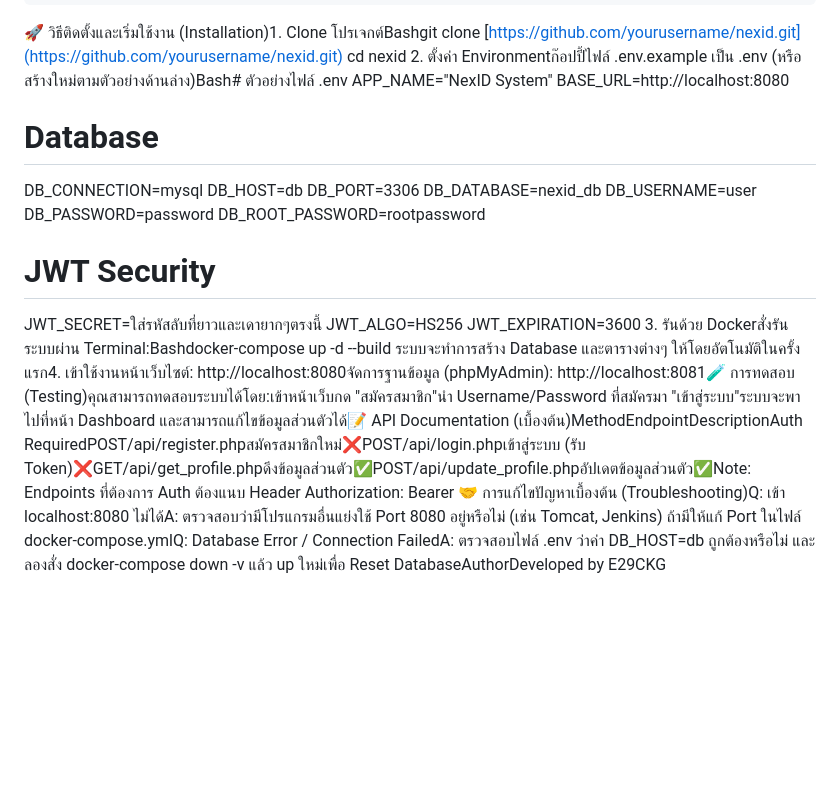
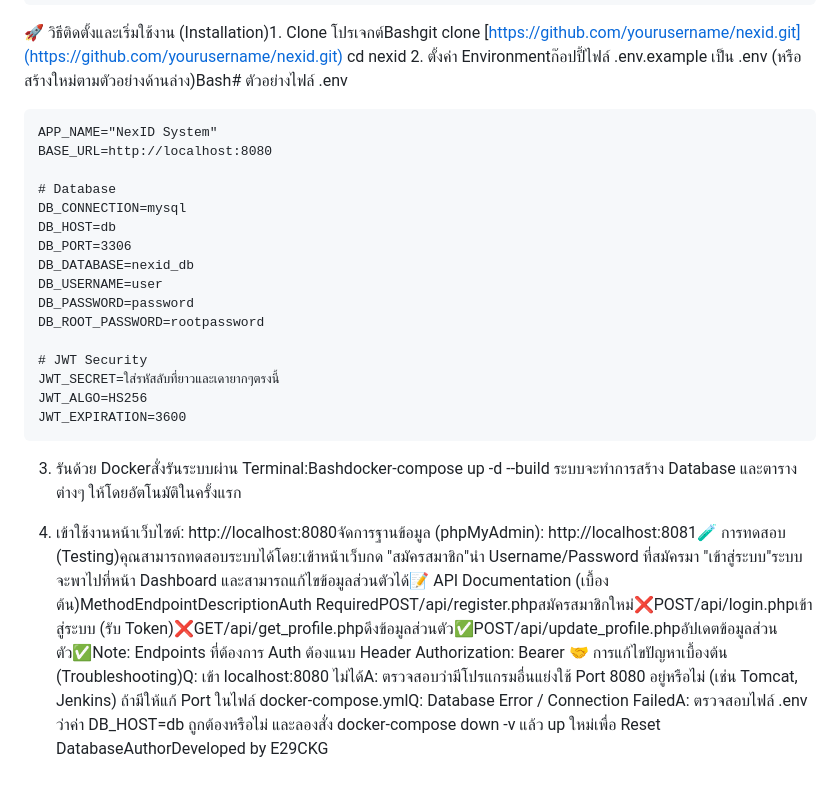
Before and after one commit to e29ckg/NexID-System, a Markdown page: readme.md, the part around the change. Rendered like a GitHub page; blank space fills up the shorter version.

````diff
--- a/readme.md
+++ b/readme.md
@@ -64,6 +64,7 @@
 🚀 วิธีติดตั้งและเริ่มใช้งาน (Installation)1. Clone โปรเจกต์Bashgit clone [https://github.com/yourusername/nexid.git](https://github.com/yourusername/nexid.git)
 cd nexid
 2. ตั้งค่า Environmentก๊อปปี้ไฟล์ .env.example เป็น .env (หรือสร้างใหม่ตามตัวอย่างด้านล่าง)Bash# ตัวอย่างไฟล์ .env
+```
 APP_NAME="NexID System"
 BASE_URL=http://localhost:8080
 
@@ -80,5 +81,9 @@ DB_ROOT_PASSWORD=rootpassword
 JWT_SECRET=ใส่รหัสลับที่ยาวและเดายากๆตรงนี้
 JWT_ALGO=HS256
 JWT_EXPIRATION=3600
+```
+
 3. รันด้วย Dockerสั่งรันระบบผ่าน Terminal:Bashdocker-compose up -d --build
-ระบบจะทำการสร้าง Database และตารางต่างๆ ให้โดยอัตโนมัติในครั้งแรก4. เข้าใช้งานหน้าเว็บไซต์: http://localhost:8080จัดการฐานข้อมูล (phpMyAdmin): http://localhost:8081🧪 การทดสอบ (Testing)คุณสามารถทดสอบระบบได้โดย:เข้าหน้าเว็บกด "สมัครสมาชิก"นำ Username/Password ที่สมัครมา "เข้าสู่ระบบ"ระบบจะพาไปที่หน้า Dashboard และสามารถแก้ไขข้อมูลส่วนตัวได้📝 API Documentation (เบื้องต้น)MethodEndpointDescriptionAuth RequiredPOST/api/register.phpสมัครสมาชิกใหม่❌POST/api/login.phpเข้าสู่ระบบ (รับ Token)❌GET/api/get_profile.phpดึงข้อมูลส่วนตัว✅POST/api/update_profile.phpอัปเดตข้อมูลส่วนตัว✅Note: Endpoints ที่ต้องการ Auth ต้องแนบ Header Authorization: Bearer <token>🤝 การแก้ไขปัญหาเบื้องต้น (Troubleshooting)Q: เข้า localhost:8080 ไม่ได้A: ตรวจสอบว่ามีโปรแกรมอื่นแย่งใช้ Port 8080 อยู่หรือไม่ (เช่น Tomcat, Jenkins) ถ้ามีให้แก้ Port ในไฟล์ docker-compose.ymlQ: Database Error / Connection FailedA: ตรวจสอบไฟล์ .env ว่าค่า DB_HOST=db ถูกต้องหรือไม่ และลองสั่ง docker-compose down -v แล้ว up ใหม่เพื่อ Reset DatabaseAuthorDeveloped by E29CKG
+ระบบจะทำการสร้าง Database และตารางต่างๆ ให้โดยอัตโนมัติในครั้งแรก
+
+4. เข้าใช้งานหน้าเว็บไซต์: http://localhost:8080จัดการฐานข้อมูล (phpMyAdmin): http://localhost:8081🧪 การทดสอบ (Testing)คุณสามารถทดสอบระบบได้โดย:เข้าหน้าเว็บกด "สมัครสมาชิก"นำ Username/Password ที่สมัครมา "เข้าสู่ระบบ"ระบบจะพาไปที่หน้า Dashboard และสามารถแก้ไขข้อมูลส่วนตัวได้📝 API Documentation (เบื้องต้น)MethodEndpointDescriptionAuth RequiredPOST/api/register.phpสมัครสมาชิกใหม่❌POST/api/login.phpเข้าสู่ระบบ (รับ Token)❌GET/api/get_profile.phpดึงข้อมูลส่วนตัว✅POST/api/update_profile.phpอัปเดตข้อมูลส่วนตัว✅Note: Endpoints ที่ต้องการ Auth ต้องแนบ Header Authorization: Bearer <token>🤝 การแก้ไขปัญหาเบื้องต้น (Troubleshooting)Q: เข้า localhost:8080 ไม่ได้A: ตรวจสอบว่ามีโปรแกรมอื่นแย่งใช้ Port 8080 อยู่หรือไม่ (เช่น Tomcat, Jenkins) ถ้ามีให้แก้ Port ในไฟล์ docker-compose.ymlQ: Database Error / Connection FailedA: ตรวจสอบไฟล์ .env ว่าค่า DB_HOST=db ถูกต้องหรือไม่ และลองสั่ง docker-compose down -v แล้ว up ใหม่เพื่อ Reset DatabaseAuthorDeveloped by E29CKG
````
